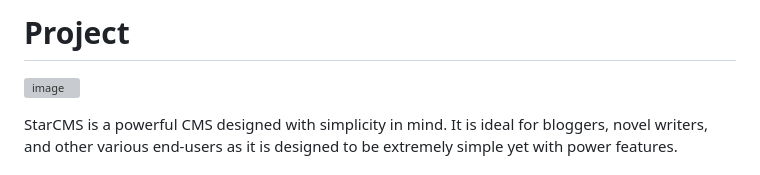
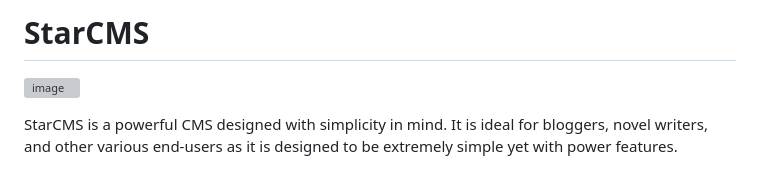
Before and after one commit to mzen17/WriterCMS, a Markdown page: README.md, the part around the change. Rendered like a GitHub page; grey boxes are pictures that could not be loaded.

```diff
--- a/README.md
+++ b/README.md
@@ -1,4 +1,4 @@
-# Project
+# StarCMS
 ![image](https://github.com/user-attachments/assets/c523dfe1-901e-4e8a-85bf-214a37c0438d)
 
 StarCMS is a powerful CMS designed with simplicity in mind. It is ideal for bloggers, novel writers, and other various end-users as it is designed to be extremely simple yet with power features.
```
